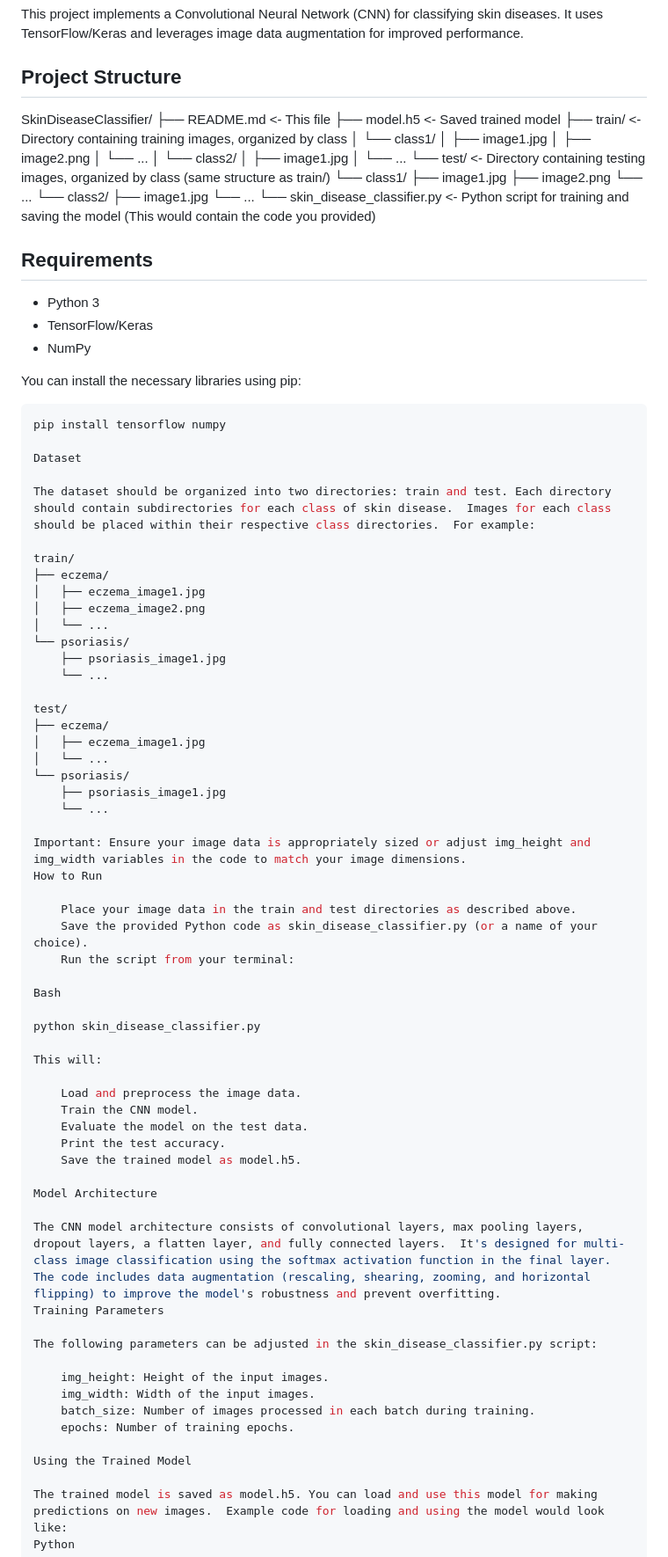
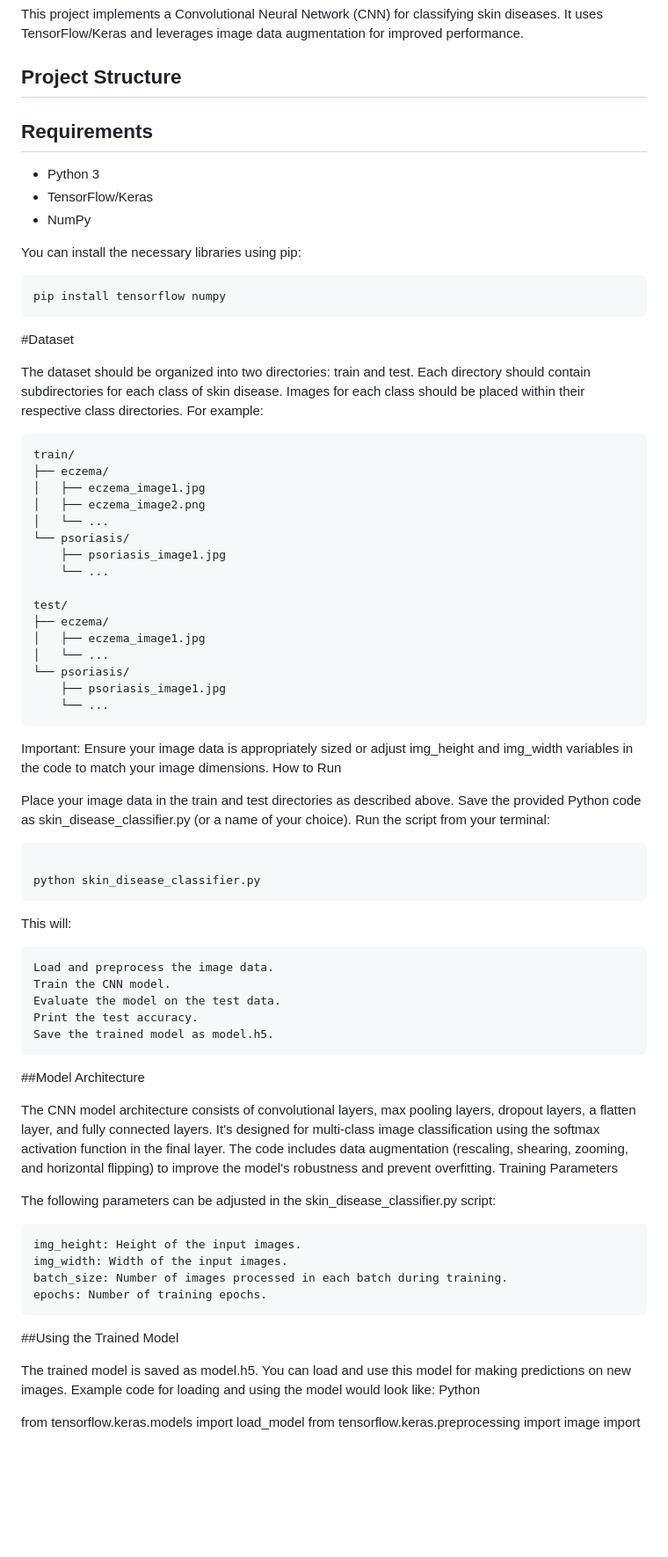
Before and after one commit to vishal-m25/Skin_Disease_predictor, a Markdown page: README.md, the part around the change printed below. Shown: that part at 88% size. Rendered like a GitHub page; blank space fills up the shorter version.

````diff
--- a/README.md
+++ b/README.md
@@ -4,28 +4,6 @@
 This project implements a Convolutional Neural Network (CNN) for classifying skin diseases.  It uses TensorFlow/Keras and leverages image data augmentation for improved performance.
 
 ## Project Structure
-
-SkinDiseaseClassifier/
-├── README.md             <- This file
-├── model.h5              <- Saved trained model
-├── train/                <- Directory containing training images, organized by class
-│   └── class1/
-│       ├── image1.jpg
-│       ├── image2.png
-│       └── ...
-│   └── class2/
-│       ├── image1.jpg
-│       └── ...
-└── test/                 <- Directory containing testing images, organized by class (same structure as train/)
-└── class1/
-├── image1.jpg
-├── image2.png
-└── ...
-└── class2/
-├── image1.jpg
-└── ...
-└── skin_disease_classifier.py <- Python script for training and saving the model (This would contain the code you provided)
-
 
 ## Requirements
 
@@ -37,11 +15,11 @@ You can install the necessary libraries using pip:
 
 ```bash
 pip install tensorflow numpy
-
-Dataset
+```
+#Dataset
 
 The dataset should be organized into two directories: train and test. Each directory should contain subdirectories for each class of skin disease.  Images for each class should be placed within their respective class directories.  For example:
-
+```bash
 train/
 ├── eczema/
 │   ├── eczema_image1.jpg
@@ -58,18 +36,18 @@ test/
 └── psoriasis/
     ├── psoriasis_image1.jpg
     └── ...
-
+```
 Important: Ensure your image data is appropriately sized or adjust img_height and img_width variables in the code to match your image dimensions.
 How to Run
 
-    Place your image data in the train and test directories as described above.
-    Save the provided Python code as skin_disease_classifier.py (or a name of your choice).
-    Run the script from your terminal:
+Place your image data in the train and test directories as described above.
+Save the provided Python code as skin_disease_classifier.py (or a name of your choice).
+Run the script from your terminal:
 
-Bash
+```Bash
 
 python skin_disease_classifier.py
-
+```
 This will:
 
     Load and preprocess the image data.
@@ -78,7 +56,7 @@ This will:
     Print the test accuracy.
     Save the trained model as model.h5.
 
-Model Architecture
+##Model Architecture
 
 The CNN model architecture consists of convolutional layers, max pooling layers, dropout layers, a flatten layer, and fully connected layers.  It's designed for multi-class image classification using the softmax activation function in the final layer.  The code includes data augmentation (rescaling, shearing, zooming, and horizontal flipping) to improve the model's robustness and prevent overfitting.
 Training Parameters
@@ -90,7 +68,7 @@ The following parameters can be adjusted in the skin_disease_classifier.py scrip
     batch_size: Number of images processed in each batch during training.
     epochs: Number of training epochs.
 
-Using the Trained Model
+##Using the Trained Model
 
 The trained model is saved as model.h5. You can load and use this model for making predictions on new images.  Example code for loading and using the model would look like:
 Python
````
Also changed, not shown: other parts of README.md (+1 -1 lines).
